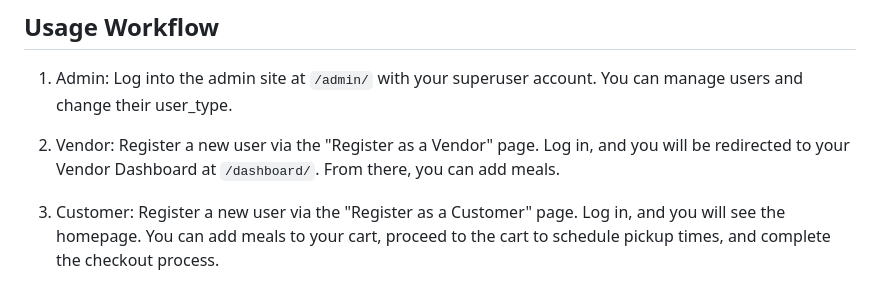
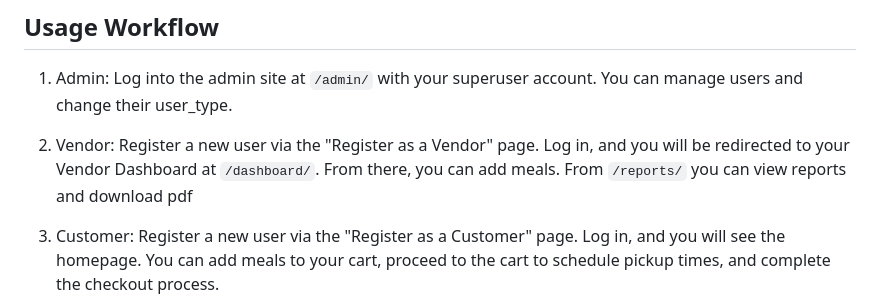
Before and after one commit to FazleRabbbiferdaus172/ScanAppetite, a Markdown page: readme.md, the part around the change. Drawn GitHub-style.

```diff
--- a/readme.md
+++ b/readme.md
@@ -96,7 +96,7 @@ The application will be available at `http://127.0.0.1:8000/`
 ## Usage Workflow
 1. Admin: Log into the admin site at `/admin/` with your superuser account. You can manage users and change their user_type.
 
-2. Vendor: Register a new user via the "Register as a Vendor" page. Log in, and you will be redirected to your Vendor Dashboard at `/dashboard/`. From there, you can add meals.
+2. Vendor: Register a new user via the "Register as a Vendor" page. Log in, and you will be redirected to your Vendor Dashboard at `/dashboard/`. From there, you can add meals. From `/reports/` you can view reports and download pdf
 
 3. Customer: Register a new user via the "Register as a Customer" page. Log in, and you will see the homepage. You can add meals to your cart, proceed to the cart to schedule pickup times, and complete the checkout process.
 
```
